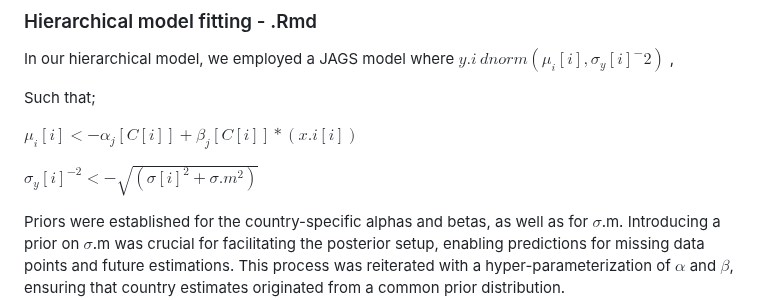
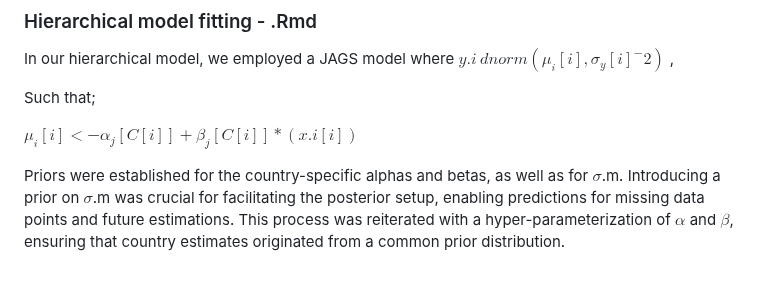
Before and after one commit to Oluwayomi-Project/Manuscript_Visualisation_of_Bayesian_hierarchical_models, a Markdown page: README.md, the part around the change. Rendered like a GitHub page; blank space fills up the shorter version.

```diff
--- a/README.md
+++ b/README.md
@@ -37,8 +37,6 @@ Such that;
 
 $\mu_i[i] <- \alpha_j [C[i]] + \beta_j[C[i]]*(x.i[i])$
 
-$\sigma_y[i]^{-2} <- \sqrt{(\sigma[i]^2 + \sigma.m^2)}$
-
 Priors were established for the country-specific alphas and betas, as well as for $\sigma$.m. Introducing a prior on $\sigma$.m was crucial for facilitating the posterior setup, enabling predictions for missing data points and future estimations. This process was reiterated with a hyper-parameterization of  $\alpha$ and $\beta$, ensuring that country estimates originated from a common prior distribution.
 
 Subsequently, we extended the model into a hierarchical structure, incorporating three levels (Region, Income, and Income-Region). The model was adapted to assign hyper-parameters to countries based on their respective hierarchical structures. Our rationale behind specifying distinct hyper-parameters according to the hierarchical structure was to evaluate the influence of information sharing within specific groups.
```
